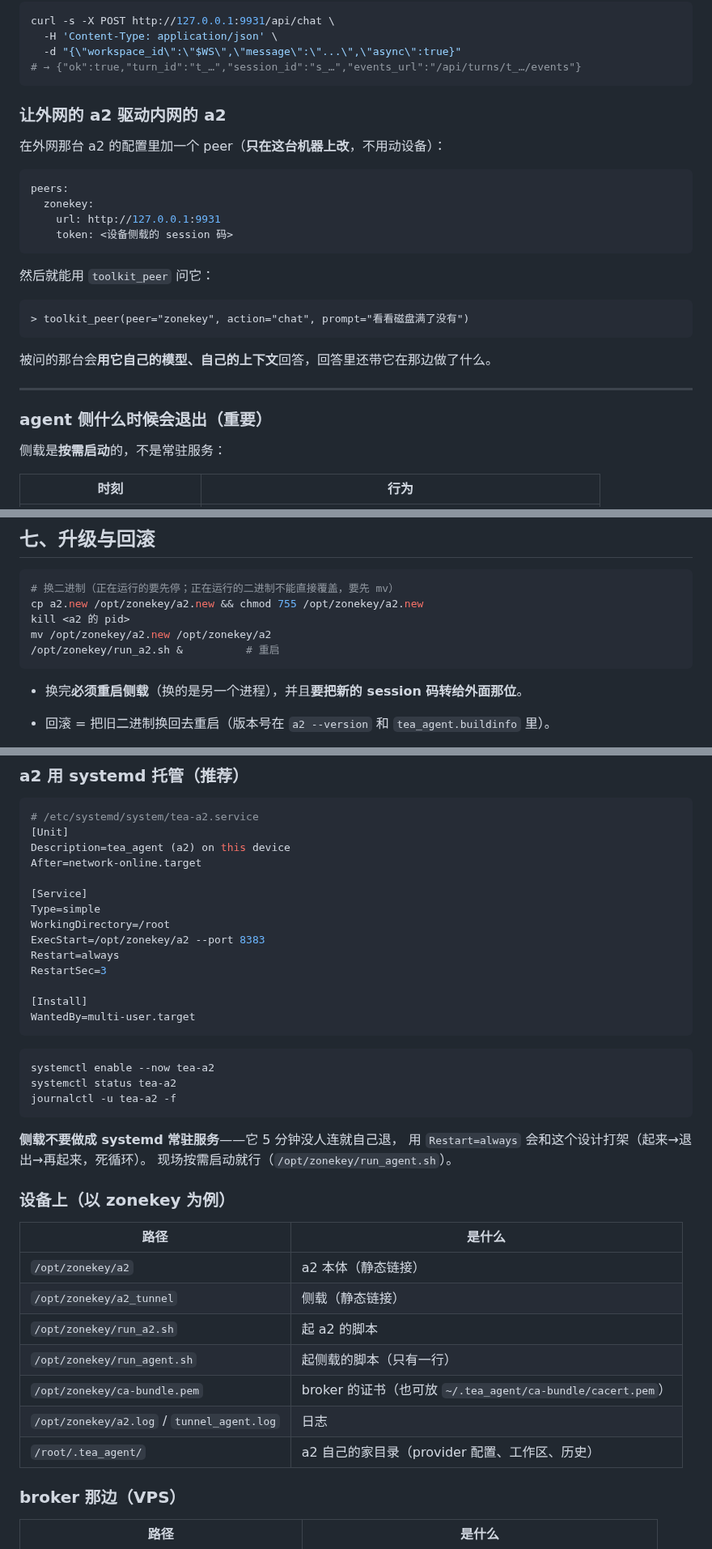
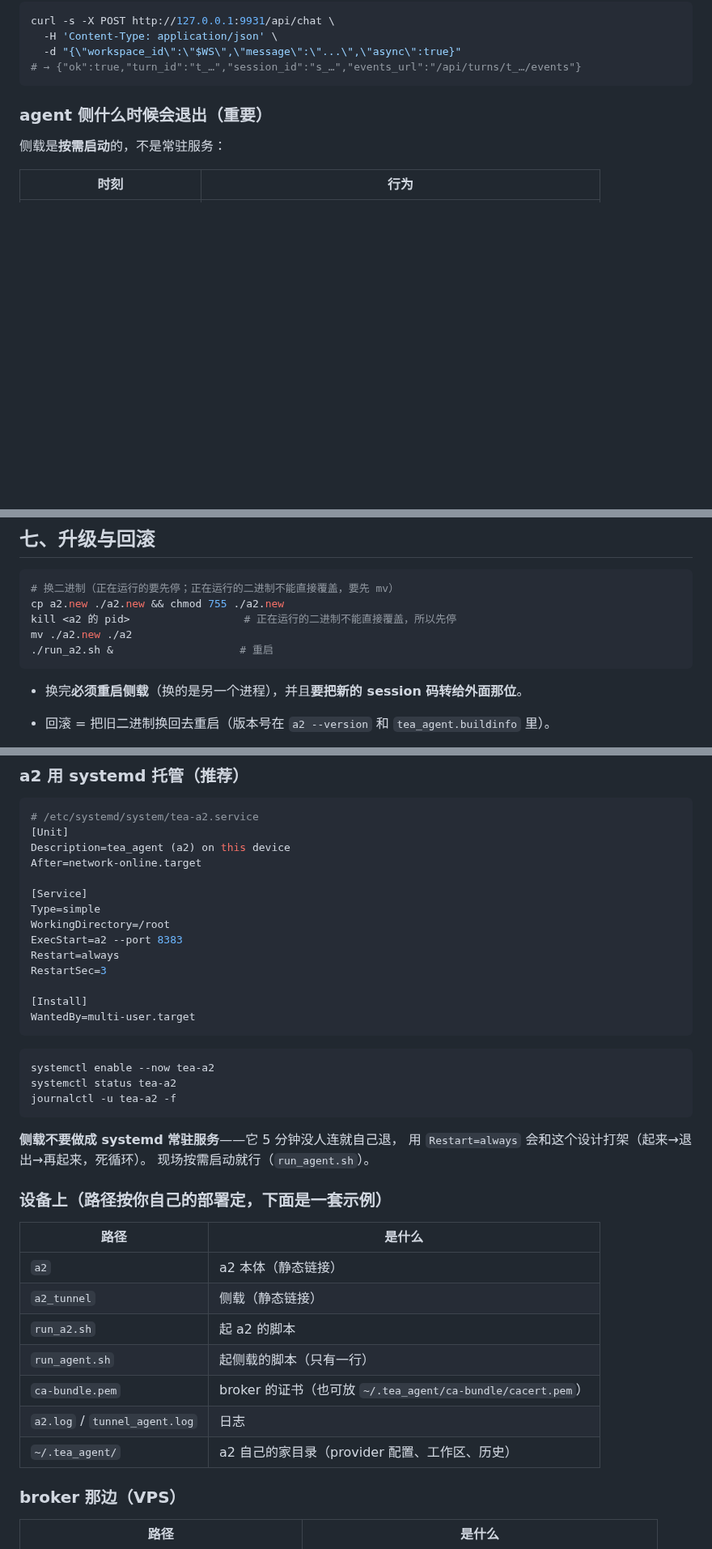
Before and after one commit to sunkwei/tea_a2, a Markdown page: docs/ops_manual.md, 3 parts joined by grey strips. Shown at 81% size. GitHub-like rendering; blank space fills up the shorter version.

Commit message:
docs: 运维手册去掉 zonekey 实例与 toolkit_peer 部分
- 路径改成通用的（a2 / a2_tunnel / run_a2.sh / run_agent.sh），附录标题也改成
  「路径按你自己的部署定，下面是一套示例」；
- 删掉「让外网的 a2 驱动内网的 a2」那一节（toolkit_peer）；
- 升级那段的命令之前被替换弄乱了（cp a2.new a2.new），一并修正。

````diff
--- a/docs/ops_manual.md
+++ b/docs/ops_manual.md
@@ -100,27 +100,6 @@ curl -s -X POST http://127.0.0.1:9931/api/chat \
   -d "{\"workspace_id\":\"$WS\",\"message\":\"...\",\"async\":true}"
 # → {"ok":true,"turn_id":"t_…","session_id":"s_…","events_url":"/api/turns/t_…/events"}
 ```
-
-### 让外网的 a2 驱动内网的 a2
-
-在外网那台 a2 的配置里加一个 peer（**只在这台机器上改**，不用动设备）：
-
-```yaml
-peers:
-  zonekey:
-    url: http://127.0.0.1:9931
-    token: <设备侧载的 session 码>
-```
-
-然后就能用 `toolkit_peer` 问它：
-
-```
-> toolkit_peer(peer="zonekey", action="chat", prompt="看看磁盘满了没有")
-```
-
-被问的那台会**用它自己的模型、自己的上下文**回答，回答里还带它在那边做了什么。
-
----
 
 ### agent 侧什么时候会退出（重要）
 
@@ -227,10 +206,10 @@ peers:
 
 ```sh
 # 换二进制（正在运行的要先停；正在运行的二进制不能直接覆盖，要先 mv）
-cp a2.new /opt/zonekey/a2.new && chmod 755 /opt/zonekey/a2.new
-kill <a2 的 pid>
-mv /opt/zonekey/a2.new /opt/zonekey/a2
-/opt/zonekey/run_a2.sh &          # 重启
+cp a2.new ./a2.new && chmod 755 ./a2.new
+kill <a2 的 pid>                  # 正在运行的二进制不能直接覆盖，所以先停
+mv ./a2.new ./a2
+./run_a2.sh &                    # 重启
 ```
 
 - 换完**必须重启侧载**（换的是另一个进程），并且**要把新的 session 码转给外面那位**。
@@ -257,7 +236,7 @@ After=network-online.target
 [Service]
 Type=simple
 WorkingDirectory=/root
-ExecStart=/opt/zonekey/a2 --port 8383
+ExecStart=a2 --port 8383
 Restart=always
 RestartSec=3
 
@@ -273,19 +252,19 @@ journalctl -u tea-a2 -f
 
 **侧载不要做成 systemd 常驻服务**——它 5 分钟没人连就自己退，
 用 `Restart=always` 会和这个设计打架（起来→退出→再起来，死循环）。
-现场按需启动就行（`/opt/zonekey/run_agent.sh`）。
+现场按需启动就行（`run_agent.sh`）。
 
-### 设备上（以 zonekey 为例）
+### 设备上（路径按你自己的部署定，下面是一套示例）
 
 | 路径 | 是什么 |
 | --- | --- |
-| `/opt/zonekey/a2` | a2 本体（静态链接） |
-| `/opt/zonekey/a2_tunnel` | 侧载（静态链接） |
-| `/opt/zonekey/run_a2.sh` | 起 a2 的脚本 |
-| `/opt/zonekey/run_agent.sh` | 起侧载的脚本（只有一行） |
-| `/opt/zonekey/ca-bundle.pem` | broker 的证书（也可放 `~/.tea_agent/ca-bundle/cacert.pem`） |
-| `/opt/zonekey/a2.log` / `tunnel_agent.log` | 日志 |
-| `/root/.tea_agent/` | a2 自己的家目录（provider 配置、工作区、历史） |
+| `a2` | a2 本体（静态链接） |
+| `a2_tunnel` | 侧载（静态链接） |
+| `run_a2.sh` | 起 a2 的脚本 |
+| `run_agent.sh` | 起侧载的脚本（只有一行） |
+| `ca-bundle.pem` | broker 的证书（也可放 `~/.tea_agent/ca-bundle/cacert.pem`） |
+| `a2.log` / `tunnel_agent.log` | 日志 |
+| `~/.tea_agent/` | a2 自己的家目录（provider 配置、工作区、历史） |
 
 ### broker 那边（VPS）
 
````
Also changed, not shown: other parts of docs/ops_manual.md (+3 -3 lines).
